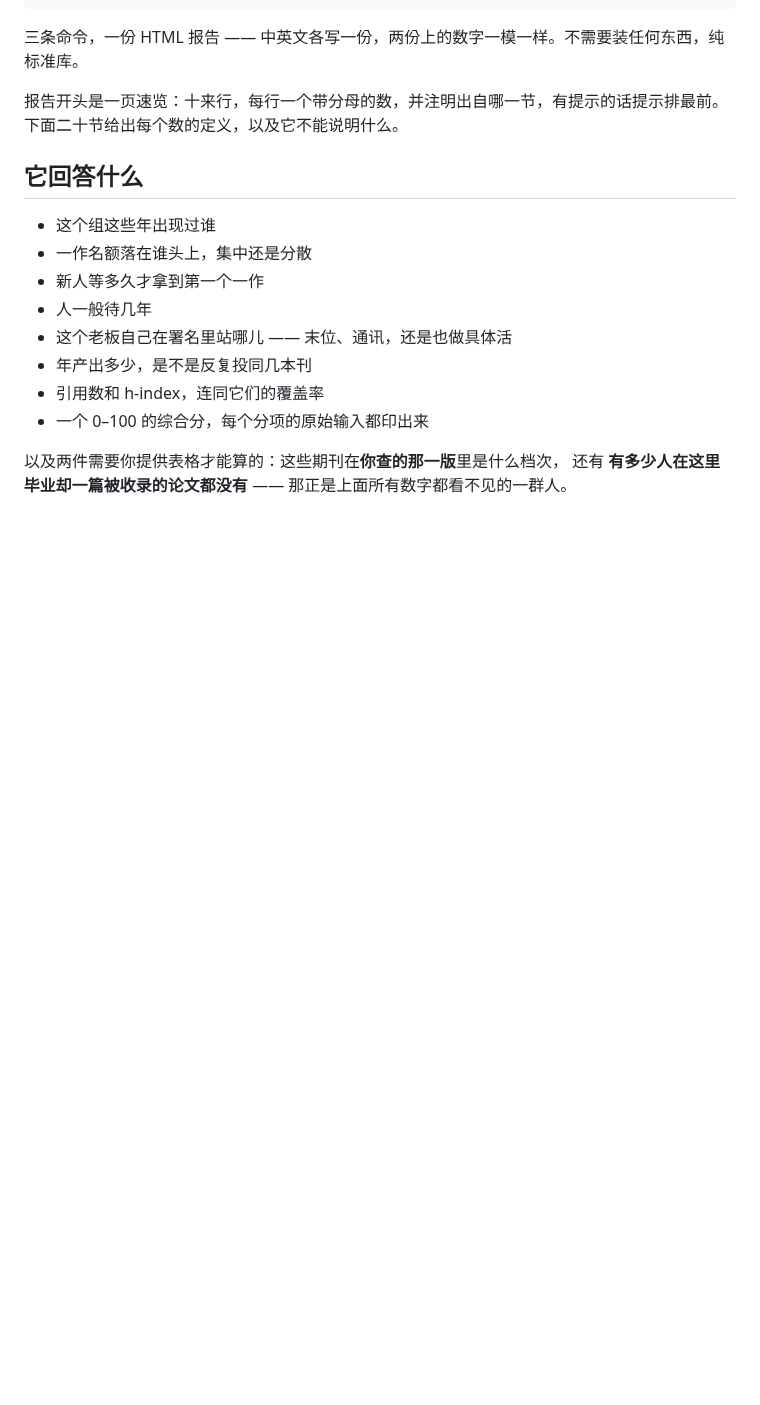
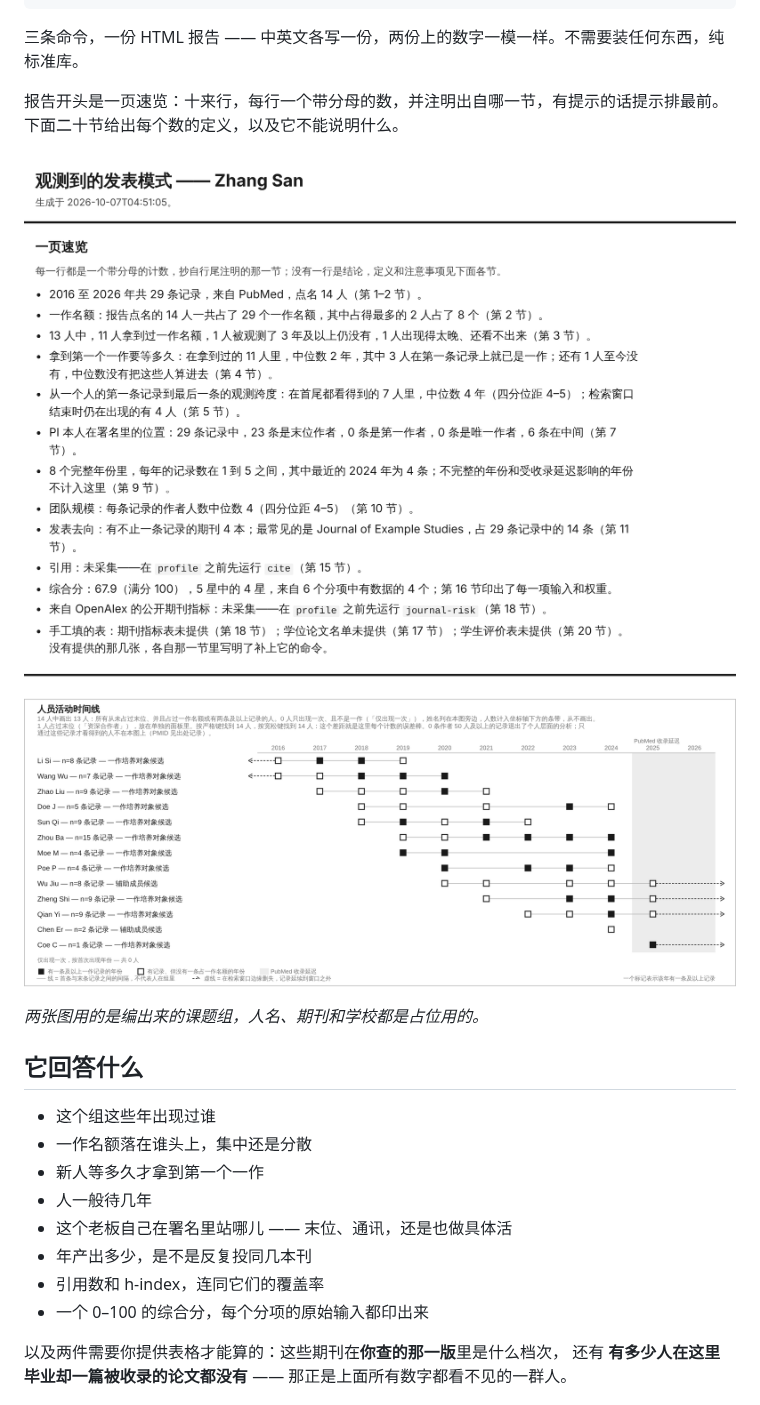
Before and after one commit to AschoofAlpha/check-your-advisor, a Markdown page: README.zh-CN.md, the part around one of its changes. GitHub-like rendering; pictures changed too: docs/images/report-summary-zh.png (added), docs/images/report-timeline-zh.png (added); blank space fills up the shorter version.

```diff
--- a/README.zh-CN.md
+++ b/README.zh-CN.md
@@ -25,6 +25,12 @@ python3 scripts/run.py profile --pi-name "Wang Wei" --output-dir ./record
 
 报告开头是一页速览：十来行，每行一个带分母的数，并注明出自哪一节，有提示的话提示排最前。
 下面二十节给出每个数的定义，以及它不能说明什么。
+
+![报告开头的一页速览](https://raw.githubusercontent.com/AschoofAlpha/check-your-advisor/main/docs/images/report-summary-zh.png)
+
+![人员活动时间线：每行一个人，实心方块表示那一年有一作论文](https://raw.githubusercontent.com/AschoofAlpha/check-your-advisor/main/docs/images/report-timeline-zh.png)
+
+*两张图用的是编出来的课题组，人名、期刊和学校都是占位用的。*
 
 ## 它回答什么
 
```
Also changed, not shown: other parts of README.zh-CN.md (+1 -1 lines), README.md (+7 -1 lines), docs/images/report-summary-en.png (added), docs/images/report-timeline-en.png (added), 8 other files.
